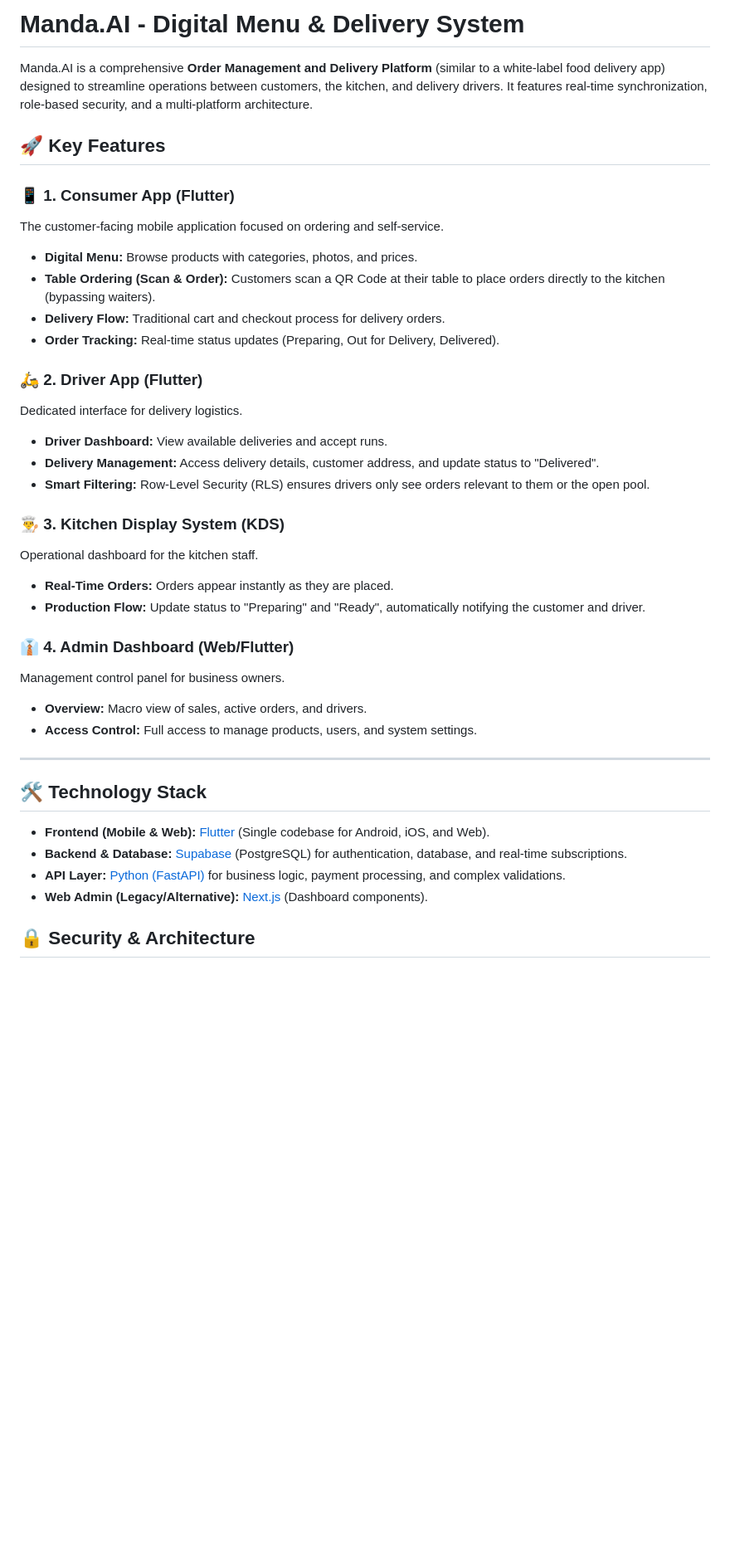
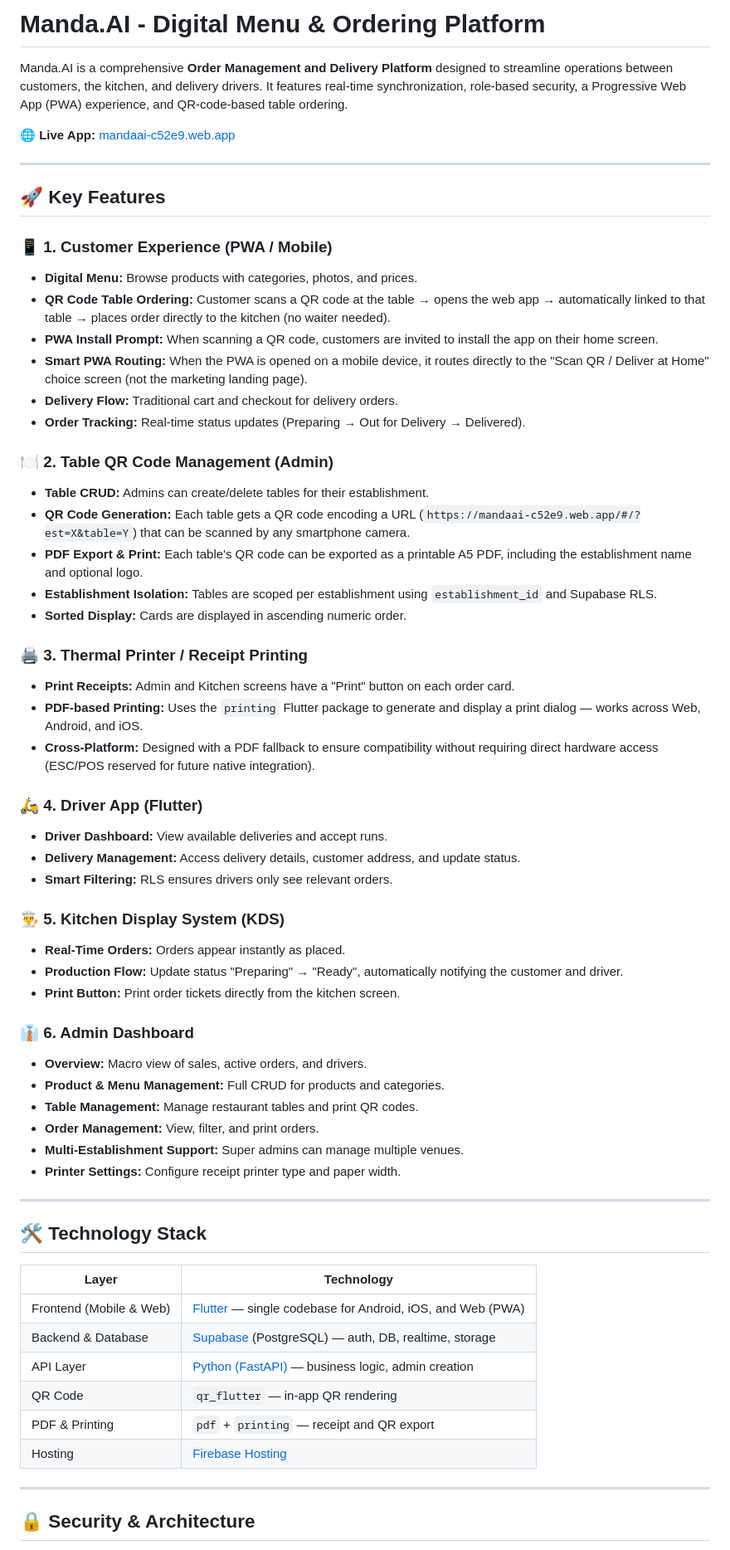
Before and after one commit to tiagofcardoso/manda.ai, a Markdown page: README.md, the part around one of its changes. Shown at 83% size. Drawn GitHub-style; blank space fills up the shorter version.

Commit message:
ADMIN + TABLE CREATION + PRINTER + QR code poiting to Menu

```diff
--- a/README.md
+++ b/README.md
@@ -1,40 +1,71 @@
-# Manda.AI - Digital Menu & Delivery System
+# Manda.AI - Digital Menu & Ordering Platform
 
-Manda.AI is a comprehensive **Order Management and Delivery Platform** (similar to a white-label food delivery app) designed to streamline operations between customers, the kitchen, and delivery drivers. It features real-time synchronization, role-based security, and a multi-platform architecture.
+Manda.AI is a comprehensive **Order Management and Delivery Platform** designed to streamline operations between customers, the kitchen, and delivery drivers. It features real-time synchronization, role-based security, a Progressive Web App (PWA) experience, and QR-code-based table ordering.
+
+🌐 **Live App:** [mandaai-c52e9.web.app](https://mandaai-c52e9.web.app)
+
+---
 
 ## 🚀 Key Features
 
-### 📱 1. Consumer App (Flutter)
-The customer-facing mobile application focused on ordering and self-service.
-*   **Digital Menu:** Browse products with categories, photos, and prices.
-*   **Table Ordering (Scan & Order):** Customers scan a QR Code at their table to place orders directly to the kitchen (bypassing waiters).
-*   **Delivery Flow:** Traditional cart and checkout process for delivery orders.
-*   **Order Tracking:** Real-time status updates (Preparing, Out for Delivery, Delivered).
+### 📱 1. Customer Experience (PWA / Mobile)
 
-### 🛵 2. Driver App (Flutter)
-Dedicated interface for delivery logistics.
-*   **Driver Dashboard:** View available deliveries and accept runs.
-*   **Delivery Management:** Access delivery details, customer address, and update status to "Delivered".
-*   **Smart Filtering:** Row-Level Security (RLS) ensures drivers only see orders relevant to them or the open pool.
+- **Digital Menu:** Browse products with categories, photos, and prices.
+- **QR Code Table Ordering:** Customer scans a QR code at the table → opens the web app → automatically linked to that table → places order directly to the kitchen (no waiter needed).
+- **PWA Install Prompt:** When scanning a QR code, customers are invited to install the app on their home screen.
+- **Smart PWA Routing:** When the PWA is opened on a mobile device, it routes directly to the "Scan QR / Deliver at Home" choice screen (not the marketing landing page).
+- **Delivery Flow:** Traditional cart and checkout for delivery orders.
+- **Order Tracking:** Real-time status updates (Preparing → Out for Delivery → Delivered).
 
-### 👨‍🍳 3. Kitchen Display System (KDS)
-Operational dashboard for the kitchen staff.
-*   **Real-Time Orders:** Orders appear instantly as they are placed.
-*   **Production Flow:** Update status to "Preparing" and "Ready", automatically notifying the customer and driver.
+### 🍽️ 2. Table QR Code Management (Admin)
 
-### 👔 4. Admin Dashboard (Web/Flutter)
-Management control panel for business owners.
-*   **Overview:** Macro view of sales, active orders, and drivers.
-*   **Access Control:** Full access to manage products, users, and system settings.
+- **Table CRUD:** Admins can create/delete tables for their establishment.
+- **QR Code Generation:** Each table gets a QR code encoding a URL (`https://mandaai-c52e9.web.app/#/?est=X&table=Y`) that can be scanned by any smartphone camera.
+- **PDF Export & Print:** Each table's QR code can be exported as a printable A5 PDF, including the establishment name and optional logo.
+- **Establishment Isolation:** Tables are scoped per establishment using `establishment_id` and Supabase RLS.
+- **Sorted Display:** Cards are displayed in ascending numeric order.
+
+### 🖨️ 3. Thermal Printer / Receipt Printing
+
+- **Print Receipts:** Admin and Kitchen screens have a "Print" button on each order card.
+- **PDF-based Printing:** Uses the `printing` Flutter package to generate and display a print dialog — works across Web, Android, and iOS.
+- **Cross-Platform:** Designed with a PDF fallback to ensure compatibility without requiring direct hardware access (ESC/POS reserved for future native integration).
+
+### 🛵 4. Driver App (Flutter)
+
+- **Driver Dashboard:** View available deliveries and accept runs.
+- **Delivery Management:** Access delivery details, customer address, and update status.
+- **Smart Filtering:** RLS ensures drivers only see relevant orders.
+
+### 👨‍🍳 5. Kitchen Display System (KDS)
+
+- **Real-Time Orders:** Orders appear instantly as placed.
+- **Production Flow:** Update status "Preparing" → "Ready", automatically notifying the customer and driver.
+- **Print Button:** Print order tickets directly from the kitchen screen.
+
+### 👔 6. Admin Dashboard
+
+- **Overview:** Macro view of sales, active orders, and drivers.
+- **Product & Menu Management:** Full CRUD for products and categories.
+- **Table Management:** Manage restaurant tables and print QR codes.
+- **Order Management:** View, filter, and print orders.
+- **Multi-Establishment Support:** Super admins can manage multiple venues.
+- **Printer Settings:** Configure receipt printer type and paper width.
 
 ---
 
 ## 🛠️ Technology Stack
 
-*   **Frontend (Mobile & Web):** [Flutter](https://flutter.dev) (Single codebase for Android, iOS, and Web).
-*   **Backend & Database:** [Supabase](https://supabase.com) (PostgreSQL) for authentication, database, and real-time subscriptions.
-*   **API Layer:** [Python (FastAPI)](https://fastapi.tiangolo.com) for business logic, payment processing, and complex validations.
-*   **Web Admin (Legacy/Alternative):** [Next.js](https://nextjs.org) (Dashboard components).
+| Layer | Technology |
+|---|---|
+| Frontend (Mobile & Web) | [Flutter](https://flutter.dev) — single codebase for Android, iOS, and Web (PWA) |
+| Backend & Database | [Supabase](https://supabase.com) (PostgreSQL) — auth, DB, realtime, storage |
+| API Layer | [Python (FastAPI)](https://fastapi.tiangolo.com) — business logic, admin creation |
+| QR Code | `qr_flutter` — in-app QR rendering |
+| PDF & Printing | `pdf` + `printing` — receipt and QR export |
+| Hosting | [Firebase Hosting](https://firebase.google.com/products/hosting) |
+
+---
 
 ## 🔒 Security & Architecture
 
```
Also changed, not shown: other parts of README.md (+35 -13 lines).
